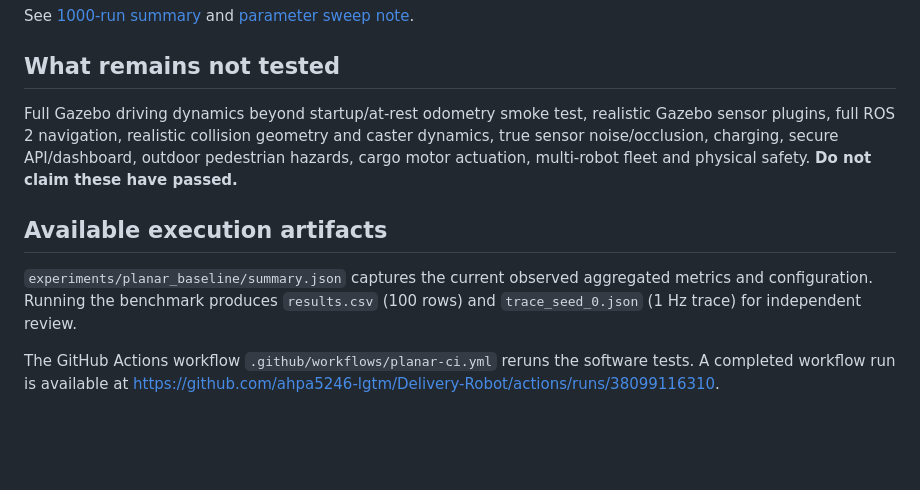
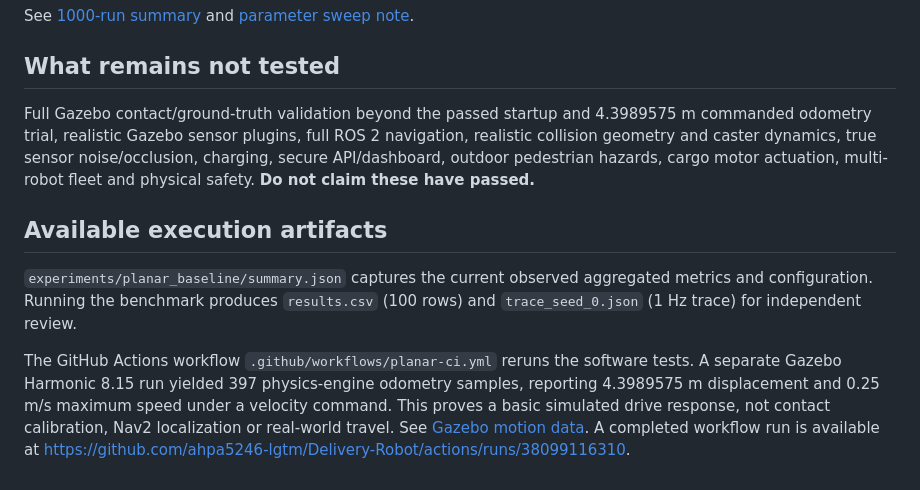
Before and after one commit to ahpa5246-lgtm/Delivery-Robot, a Markdown page: docs/EXECUTION_EVIDENCE.md, the part around the change. Drawn GitHub-style; blank space fills up the shorter version.

Commit message:
docs: reconcile numerical model evidence with verified Gazebo physical-motion smoke

```diff
--- a/docs/EXECUTION_EVIDENCE.md
+++ b/docs/EXECUTION_EVIDENCE.md
@@ -40,10 +40,10 @@ See [1000-run summary](../experiments/stress_1000/summary.json) and [parameter s
 
 ## What remains not tested
 
-Full Gazebo driving dynamics beyond startup/at-rest odometry smoke test, realistic Gazebo sensor plugins, full ROS 2 navigation, realistic collision geometry and caster dynamics, true sensor noise/occlusion, charging, secure API/dashboard, outdoor pedestrian hazards, cargo motor actuation, multi-robot fleet and physical safety. **Do not claim these have passed.**
+Full Gazebo contact/ground-truth validation beyond the passed startup and 4.3989575 m commanded odometry trial, realistic Gazebo sensor plugins, full ROS 2 navigation, realistic collision geometry and caster dynamics, true sensor noise/occlusion, charging, secure API/dashboard, outdoor pedestrian hazards, cargo motor actuation, multi-robot fleet and physical safety. **Do not claim these have passed.**
 
 ## Available execution artifacts
 
 `experiments/planar_baseline/summary.json` captures the current observed aggregated metrics and configuration. Running the benchmark produces `results.csv` (100 rows) and `trace_seed_0.json` (1 Hz trace) for independent review.
 
-The GitHub Actions workflow `.github/workflows/planar-ci.yml` reruns the software tests. A completed workflow run is available at https://github.com/ahpa5246-lgtm/Delivery-Robot/actions/runs/38099116310.
+The GitHub Actions workflow `.github/workflows/planar-ci.yml` reruns the software tests. A separate Gazebo Harmonic 8.15 run yielded 397 physics-engine odometry samples, reporting 4.3989575 m displacement and 0.25 m/s maximum speed under a velocity command. This proves a basic simulated drive response, not contact calibration, Nav2 localization or real-world travel. See [Gazebo motion data](../experiments/gazebo_smoke/motion_summary.json). A completed workflow run is available at https://github.com/ahpa5246-lgtm/Delivery-Robot/actions/runs/38099116310.
```
